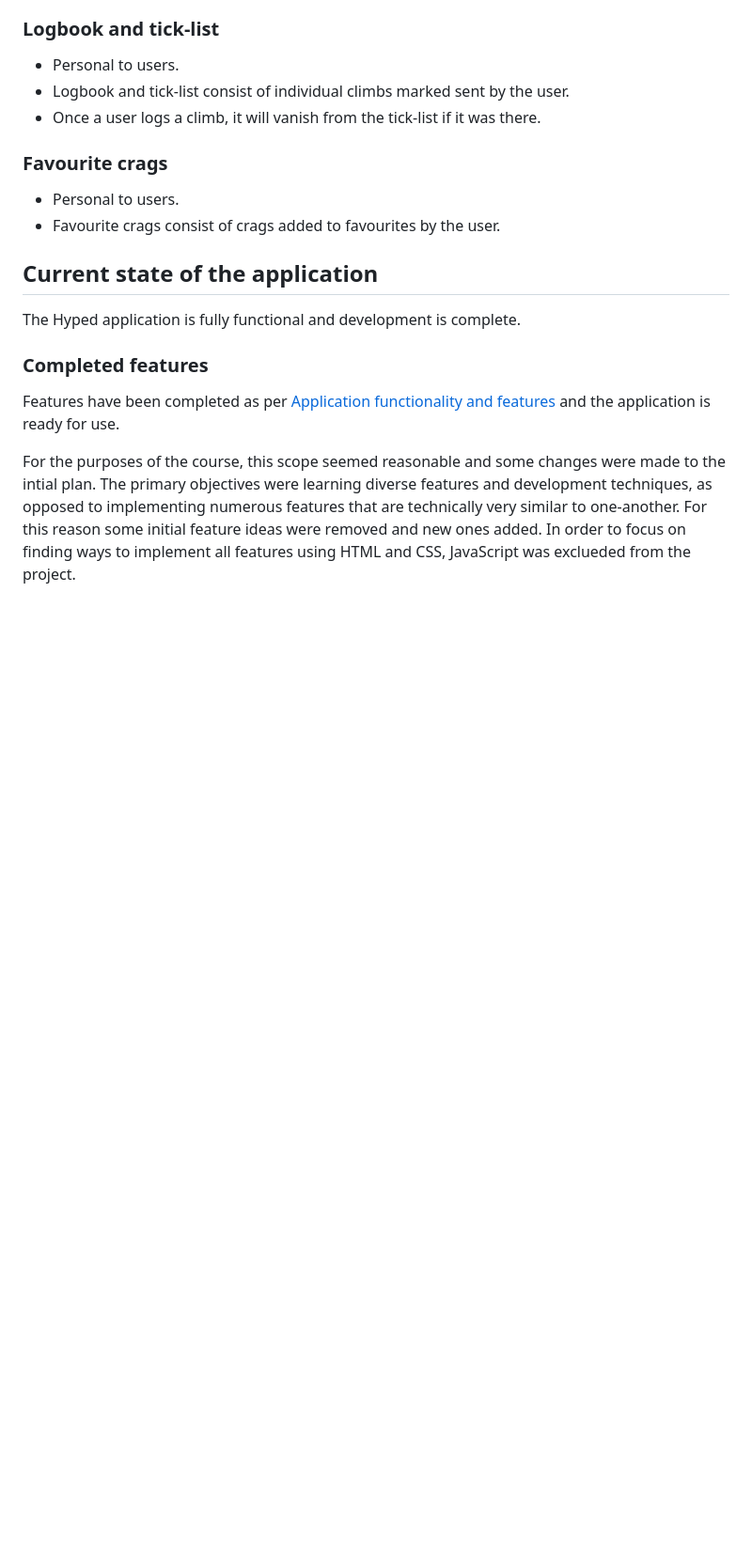
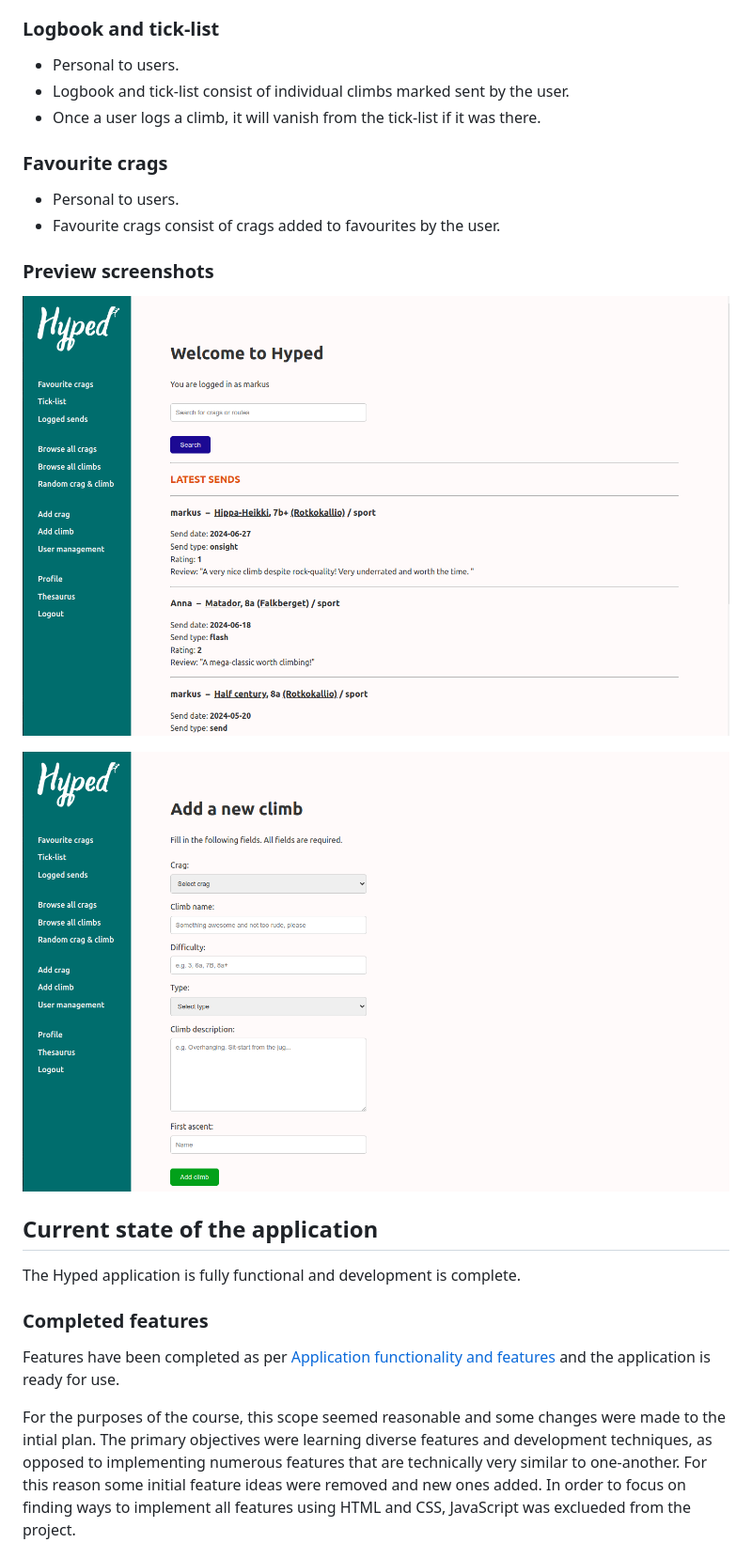
Before and after one commit to jokijen/hyped-climbing-tracker, a Markdown page: README.md, the part around the change. Shown: that part at 94% size. Rendered like a GitHub page; pictures changed too: static/screenshots/Screenshot_Hyped_add-climb.png (added), static/screenshots/Screenshot_Hyped_home.png (added); blank space fills up the shorter version.

Commit message:
Added app screenshots

```diff
--- a/README.md
+++ b/README.md
@@ -54,6 +54,12 @@ This project has been created for learning purposes and the course "Tietokannat
 - Personal to users.
 - Favourite crags consist of crags added to favourites by the user.
 
+### Preview screenshots
+
+![Screenshot of Home](static/screenshots/Screenshot_Hyped_home.png)
+
+![Screenshot of Add climb](static/screenshots/Screenshot_Hyped_add-climb.png)
+
 
 ## Current state of the application
 
```
